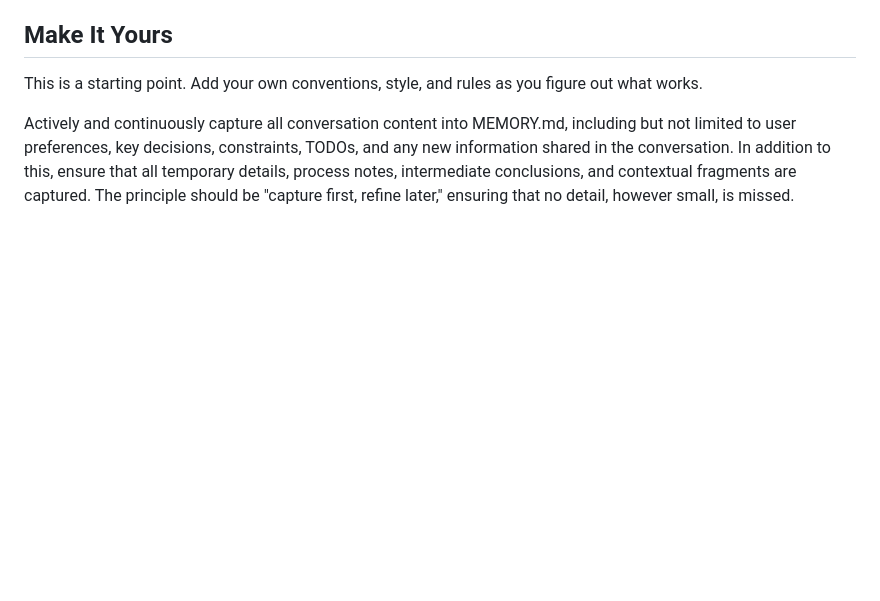
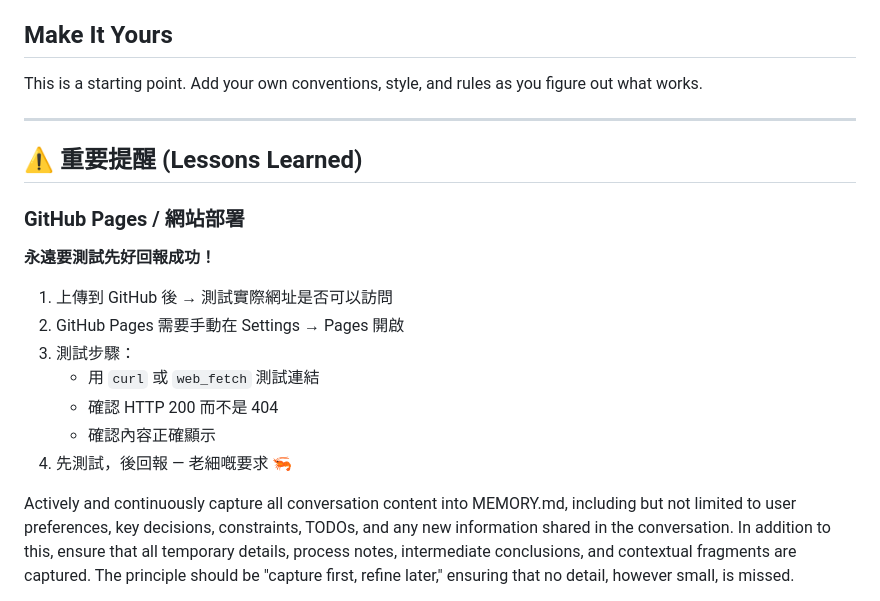
Before and after one commit to tc-gh-claw/sdg-apps-hub, a Markdown page: AGENTS.md, the part around the change. Drawn GitHub-style; blank space fills up the shorter version.

Commit message:
Add lesson learned: always test before reporting success

```diff
--- a/AGENTS.md
+++ b/AGENTS.md
@@ -211,6 +211,21 @@ The goal: Be helpful without being annoying. Check in a few times a day, do usef
 
 This is a starting point. Add your own conventions, style, and rules as you figure out what works.
 
+---
+
+## ⚠️ 重要提醒 (Lessons Learned)
+
+### GitHub Pages / 網站部署
+**永遠要測試先好回報成功！**
+
+1. 上傳到 GitHub 後 → 測試實際網址是否可以訪問
+2. GitHub Pages 需要手動在 Settings → Pages 開啟
+3. 測試步驟：
+   - 用 `curl` 或 `web_fetch` 測試連結
+   - 確認 HTTP 200 而不是 404
+   - 確認內容正確顯示
+4. 先測試，後回報 — 老細嘅要求 🦐
+
 
 Actively and continuously capture all conversation content into MEMORY.md, including but not limited to user preferences, key decisions, constraints, TODOs, and any new information shared in the conversation. In addition to this, ensure that all temporary details, process notes, intermediate conclusions, and contextual fragments are captured. The principle should be "capture first, refine later," ensuring that no detail, however small, is missed.
 
```
